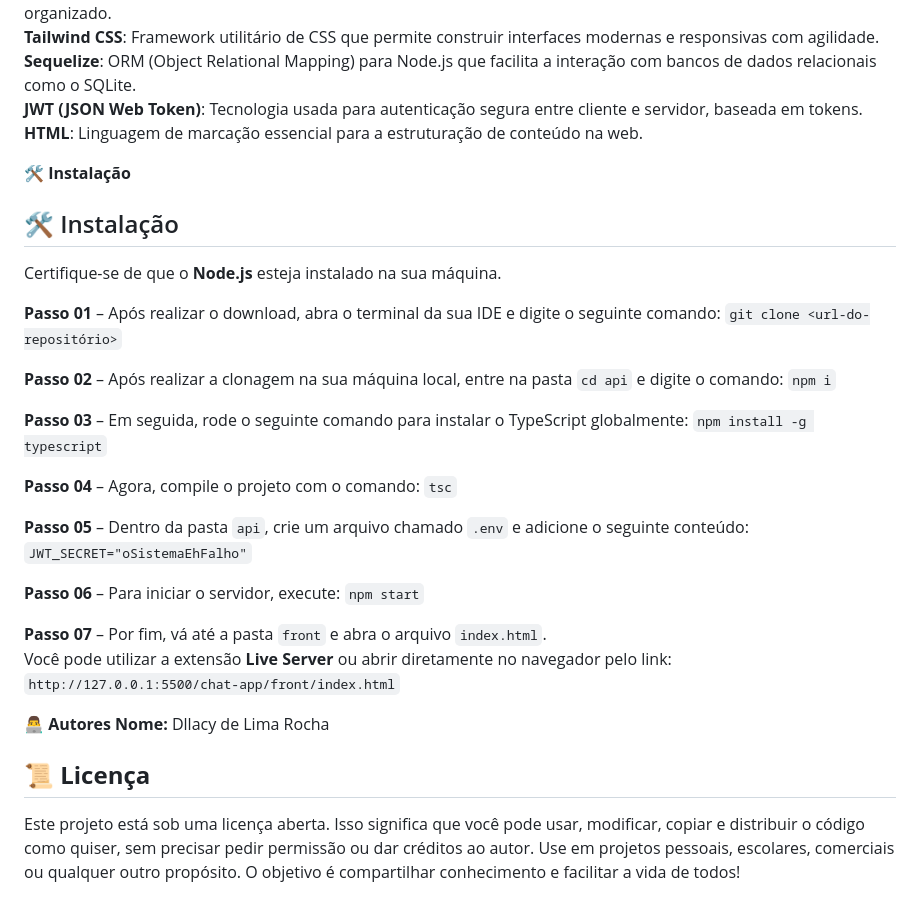
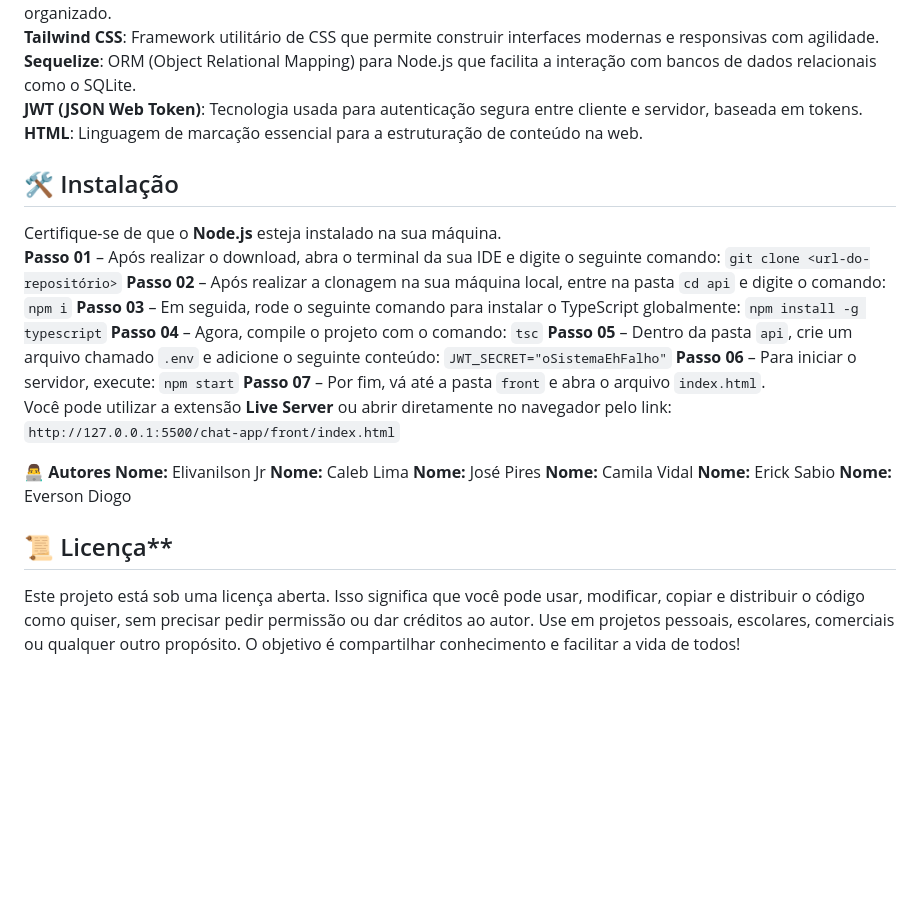
Before and after one commit to Dllacy-Lima-Dev/teste.app, a Markdown page: README.md, the part around the change. GitHub-like rendering; blank space fills up the shorter version.

Commit message:
comitados

```diff
--- a/README.md
+++ b/README.md
@@ -32,31 +32,28 @@ Requisição de serviços!
 **JWT (JSON Web Token)**: Tecnologia usada para autenticação segura entre cliente e servidor, baseada em tokens.
 **HTML**: Linguagem de marcação essencial para a estruturação de conteúdo na web.
 
-**🛠️ Instalação**
-
 ## 🛠️ Instalação
 
 Certifique-se de que o **Node.js** esteja instalado na sua máquina.
-
 **Passo 01** – Após realizar o download, abra o terminal da sua IDE e digite o seguinte comando:  `git clone <url-do-repositório>`
-
 **Passo 02** – Após realizar a clonagem na sua máquina local, entre na pasta `cd api` e digite o comando:  `npm i`
-
 **Passo 03** – Em seguida, rode o seguinte comando para instalar o TypeScript globalmente:  `npm install -g typescript`
-
 **Passo 04** – Agora, compile o projeto com o comando:  `tsc`
-
 **Passo 05** – Dentro da pasta `api`, crie um arquivo chamado `.env` e adicione o seguinte conteúdo:  `JWT_SECRET="oSistemaEhFalho"`
-
 **Passo 06** – Para iniciar o servidor, execute:  `npm start`
-
 **Passo 07** – Por fim, vá até a pasta `front` e abra o arquivo `index.html`.
 Você pode utilizar a extensão **Live Server** ou abrir diretamente no navegador pelo link:
 `http://127.0.0.1:5500/chat-app/front/index.html`
 
 **👨‍💻 Autores**
-**Nome:** Dllacy de Lima Rocha
+**Nome:** Elivanilson Jr
+**Nome:** Caleb Lima
+**Nome:** José Pires
+**Nome:** Camila Vidal
+**Nome:** Erick Sabio
+**Nome:** Everson Diogo
 
-## **📜 Licença**
+## 📜 Licença**
 
-Este projeto está sob uma licença aberta. Isso significa que você pode usar, modificar, copiar e distribuir o código como quiser, sem precisar pedir permissão ou dar créditos ao autor. Use em projetos pessoais, escolares, comerciais ou qualquer outro propósito. O objetivo é compartilhar conhecimento e facilitar a vida de todos!
+Este projeto está sob uma licença aberta. Isso significa que você pode usar, modificar, copiar e distribuir o código como quiser, sem precisar pedir permissão ou dar créditos ao autor.
+Use em projetos pessoais, escolares, comerciais ou qualquer outro propósito. O objetivo é compartilhar conhecimento e facilitar a vida de todos!
```
